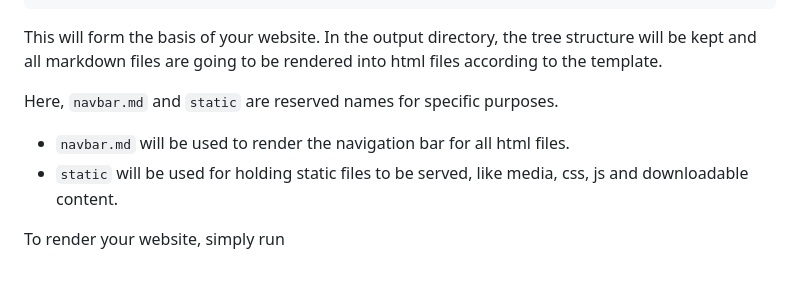
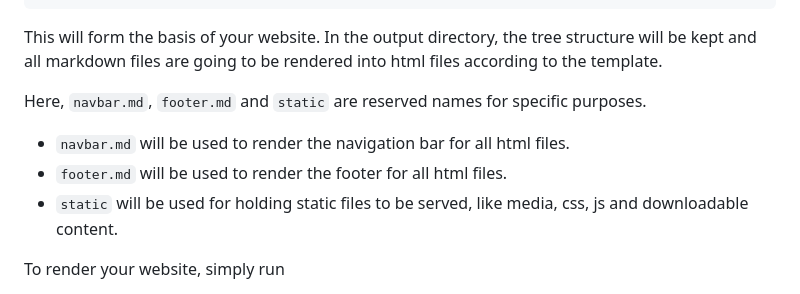
Before and after one commit to cemreefe/SimplyMarkdown, a Markdown page: README.md, the part around the change. GitHub-like rendering.

Commit message:
Add footer.md to readme

```diff
--- a/README.md
+++ b/README.md
@@ -32,8 +32,9 @@ example/input/
 This will form the basis of your website. In the output directory, the tree structure will be kept and all markdown files are going to be rendered into html files according to the template.
 
 
-Here, `navbar.md` and `static` are reserved names for specific purposes.
+Here, `navbar.md`, `footer.md` and `static` are reserved names for specific purposes.
 - `navbar.md` will be used to render the navigation bar for all html files.
+- `footer.md` will be used to render the footer for all html files.
 - `static` will be used for holding static files to be served, like media, css, js and downloadable content.
 
 To render your website, simply run
```
